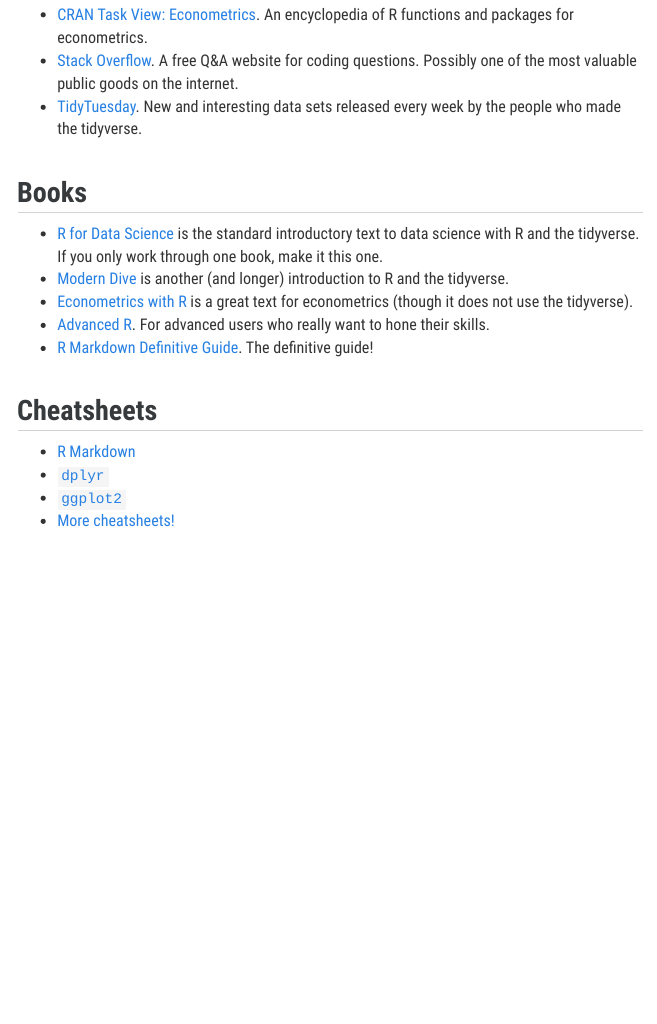
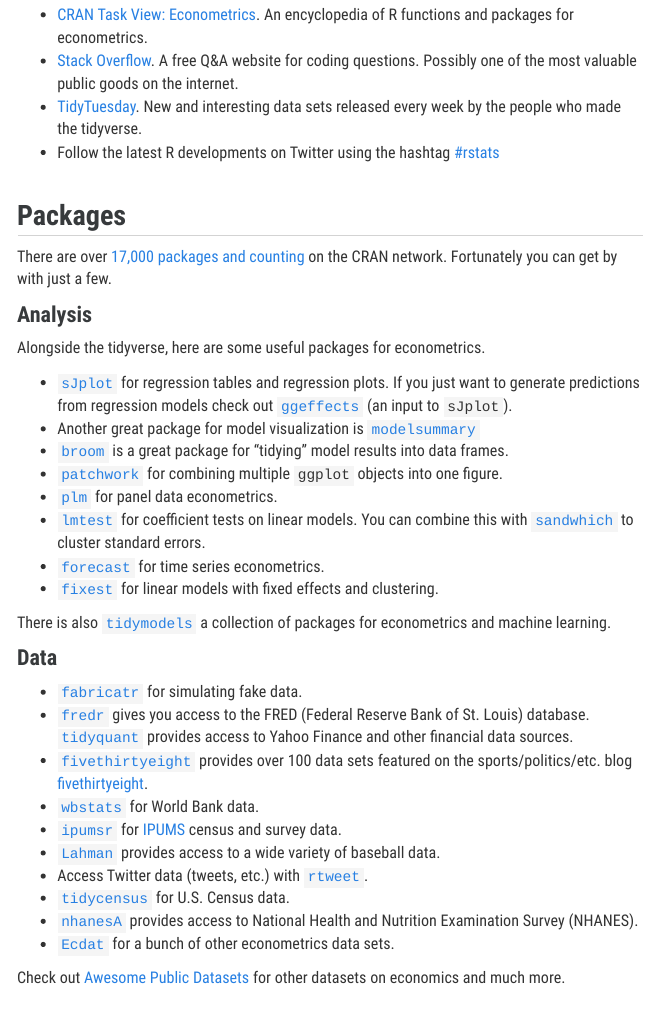
Before and after one commit to SuffolkEcon/suffolkecon.github.io, an R Markdown document (other_resources.Rmd): the page in a window 1100 px wide, from 250 px down. The pictures show the output file other_resources.html that the author committed with the source, opened offline; library style sheets and scripts come from the installed R packages; menus at the side of the page are left out.

Commit message:
packages

```diff
--- a/other_resources.Rmd
+++ b/other_resources.Rmd
@@ -15,6 +15,41 @@
 * [CRAN Task View: Econometrics](https://cran.r-project.org/web/views/Econometrics.html). An encyclopedia of R functions and packages for econometrics.
 * [Stack Overflow](https://stackoverflow.com/questions/tagged/r). A free Q&A website for coding questions. Possibly one of the most valuable public goods on the internet.
 * [TidyTuesday](https://github.com/rfordatascience/tidytuesday). New and interesting data sets released every week by the people who made the tidyverse.
+* Follow the latest R developments on Twitter using the hashtag [#rstats](https://twitter.com/hashtag/rstats?lang=en)
+
+# Packages
+
+There are over [17,000 packages and counting](https://lrdegeest.github.io/blog/totalverse) on the CRAN network. Fortunately you can get by with just a few.
+
+## Analysis
+
+Alongside the tidyverse, here are some useful packages for econometrics.
+
+* [`sJplot`](https://strengejacke.github.io/sjPlot/) for regression tables and regression plots. If you just want to generate predictions from regression models check out [`ggeffects`](https://strengejacke.github.io/ggeffects/) (an input to `sJplot`).
+* Another great package for model visualization is [`modelsummary`](https://vincentarelbundock.github.io/modelsummary/index.html)
+* [`broom`](https://broom.tidymodels.org/) is a great package for "tidying" model results into data frames.
+* [`patchwork`](https://patchwork.data-imaginist.com/) for combining multiple `ggplot` objects into one figure.
+* [`plm`](https://cran.r-project.org/web/packages/plm/plm.pdf) for panel data econometrics.
+* [`lmtest`](https://cran.r-project.org/web/packages/lmtest/index.html) for coefficient tests on linear models. You can combine this with [`sandwhich`](https://cran.r-project.org/web/packages/sandwich/sandwich.pdf) to cluster standard errors.
+* [`forecast`](https://cran.r-project.org/web/packages/forecast/index.html) for time series econometrics.
+* [`fixest`](https://cran.r-project.org/web/packages/fixest/vignettes/fixest_walkthrough.html) for linear models with fixed effects and clustering.
+
+There is also [`tidymodels`](https://www.tidymodels.org/) a collection of packages for econometrics and machine learning.
+
+## Data
+
+* [`fabricatr`](https://declaredesign.org/r/fabricatr/) for simulating fake data.
+* [`fredr`](https://cran.r-project.org/web/packages/fredr/index.html) gives you access to the FRED (Federal Reserve Bank of St. Louis) database. [`tidyquant`](https://business-science.github.io/tidyquant/) provides access to Yahoo Finance and other financial data sources.
+* [`fivethirtyeight`](https://cran.r-project.org/web/packages/fivethirtyeight/vignettes/fivethirtyeight.html) provides over 100 data sets featured on the sports/politics/etc. blog [fivethirtyeight](https://fivethirtyeight.com/).
+* [`wbstats`](https://cran.r-project.org/web/packages/wbstats/wbstats.pdf) for World Bank data.
+* [`ipumsr`](http://tech.popdata.org/ipumsr/articles/ipums.html) for [IPUMS](https://ipums.org/) census and survey data.
+* [`Lahman`](https://cran.r-project.org/web/packages/Lahman/) provides access to a wide variety of baseball data.
+* Access Twitter data (tweets, etc.) with [`rtweet`](https://cran.r-project.org/web/packages/rtweet/index.html).
+* [`tidycensus`](https://walker-data.com/tidycensus/) for U.S. Census data.
+* [`nhanesA`](https://cran.r-project.org/web/packages/nhanesA/vignettes/Introducing_nhanesA.html) provides access to National Health and Nutrition Examination Survey (NHANES).
+* [`Ecdat`](https://cran.r-project.org/web/packages/Ecdat/Ecdat.pdf) for a bunch of other econometrics data sets.
+
+Check out [Awesome Public Datasets](https://github.com/awesomedata/awesome-public-datasets) for other datasets on economics and much more.
 
 # Books
 
```
Also changed, not shown: other_resources.html.
